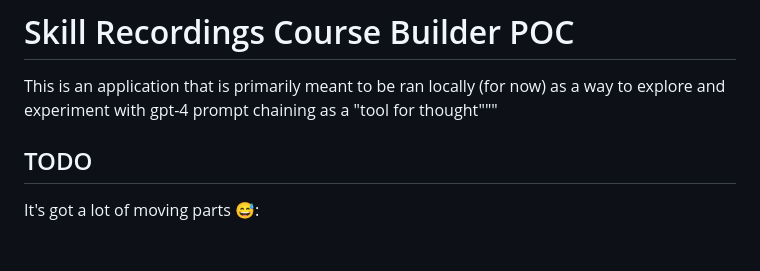
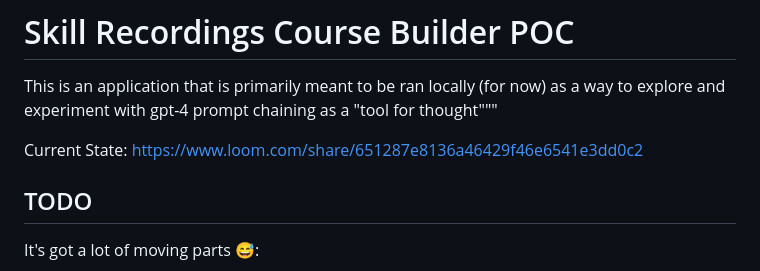
Before and after one commit to geodapoesia1n7/course-builder, a Markdown page: README.md, the part around the change. GitHub-like rendering; blank space fills up the shorter version.

```diff
--- a/README.md
+++ b/README.md
@@ -3,6 +3,8 @@
 This is an application that is primarily meant to be ran locally (for now)
 as a way to explore and experiment with gpt-4 prompt chaining as a "tool for
 thought"""
+
+Current State: https://www.loom.com/share/651287e8136a46429f46e6541e3dd0c2
 
 ## TODO
 
```
